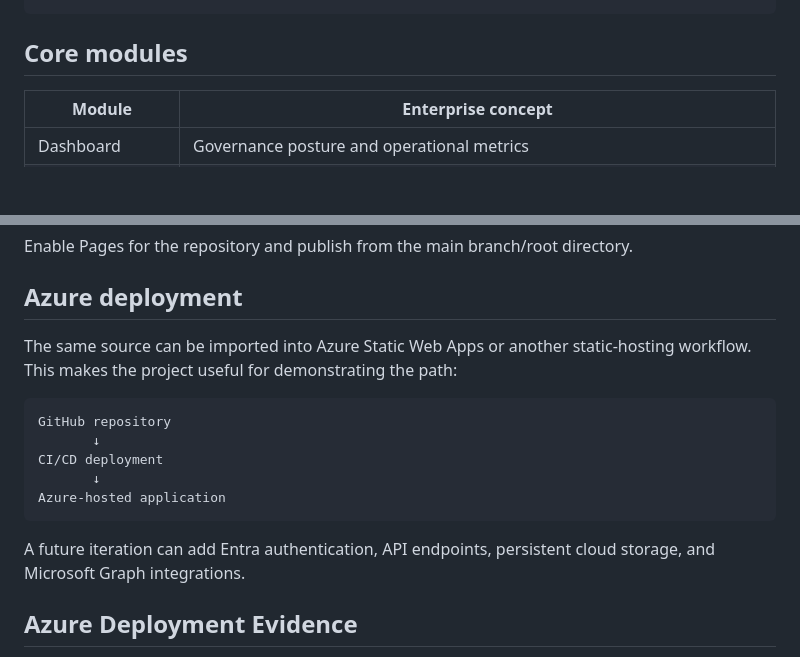
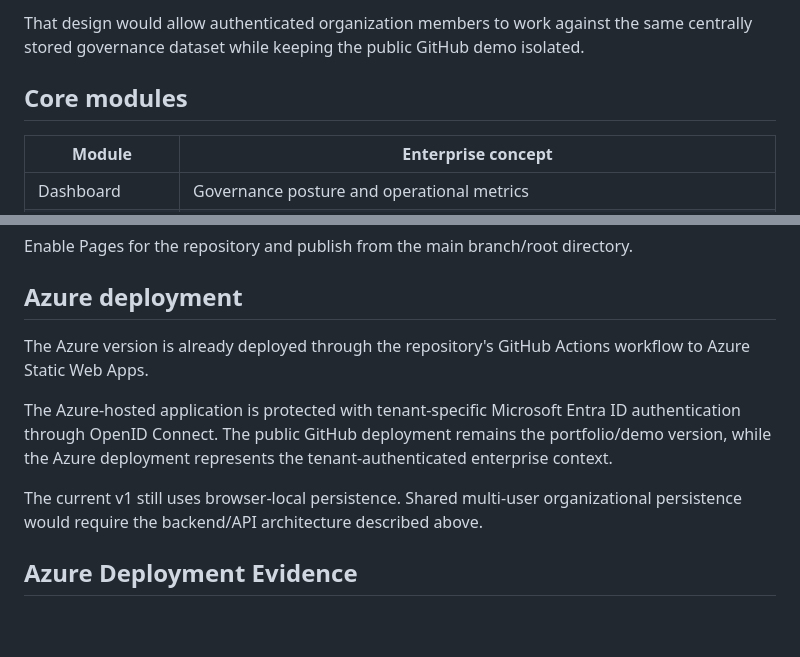
Before and after one commit to johninfra/azure-identity-governance-console, a Markdown page: README.md, 2 parts joined by grey strips. Rendered like a GitHub page; blank space fills up the shorter version.

````diff
--- a/README.md
+++ b/README.md
@@ -41,4 +86,6 @@ Microsoft Graph
 ```
+
+That design would allow authenticated organization members to work against the same centrally stored governance dataset while keeping the public GitHub demo isolated.
 
 ## Core modules
 
@@ -73,17 +120,11 @@ Enable Pages for the repository and publish from the main branch/root directory.
 
 ## Azure deployment
 
-The same source can be imported into Azure Static Web Apps or another static-hosting workflow. This makes the project useful for demonstrating the path:
+The Azure version is already deployed through the repository's GitHub Actions workflow to Azure Static Web Apps.
 
-```text
-GitHub repository
-       ↓
-CI/CD deployment
-       ↓
-Azure-hosted application
-```
+The Azure-hosted application is protected with tenant-specific Microsoft Entra ID authentication through OpenID Connect. The public GitHub deployment remains the portfolio/demo version, while the Azure deployment represents the tenant-authenticated enterprise context.
 
-A future iteration can add Entra authentication, API endpoints, persistent cloud storage, and Microsoft Graph integrations.
+The current v1 still uses browser-local persistence. Shared multi-user organizational persistence would require the backend/API architecture described above.
 
 ## Azure Deployment Evidence
 
````
Also changed, not shown: other parts of README.md (+51 -6 lines).
